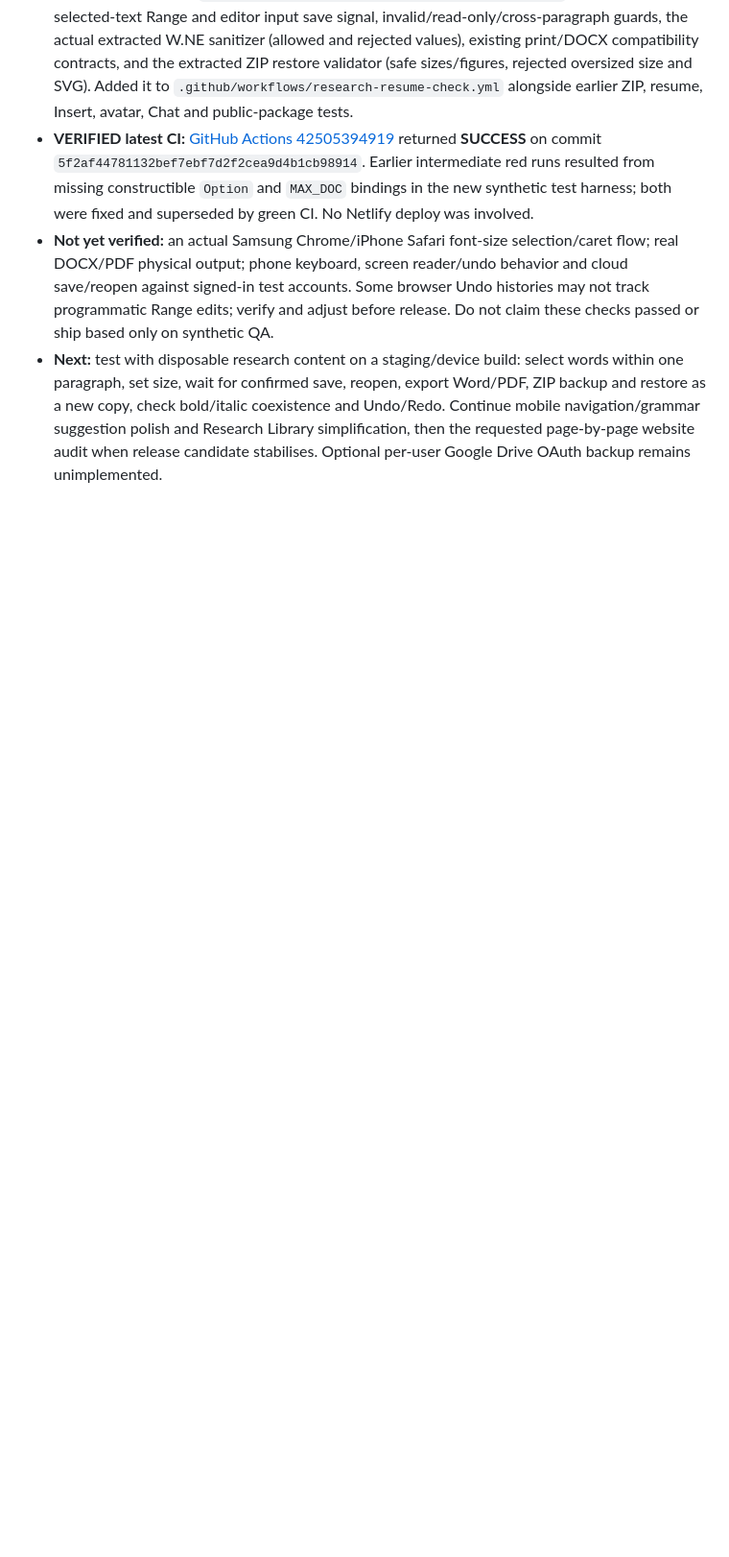
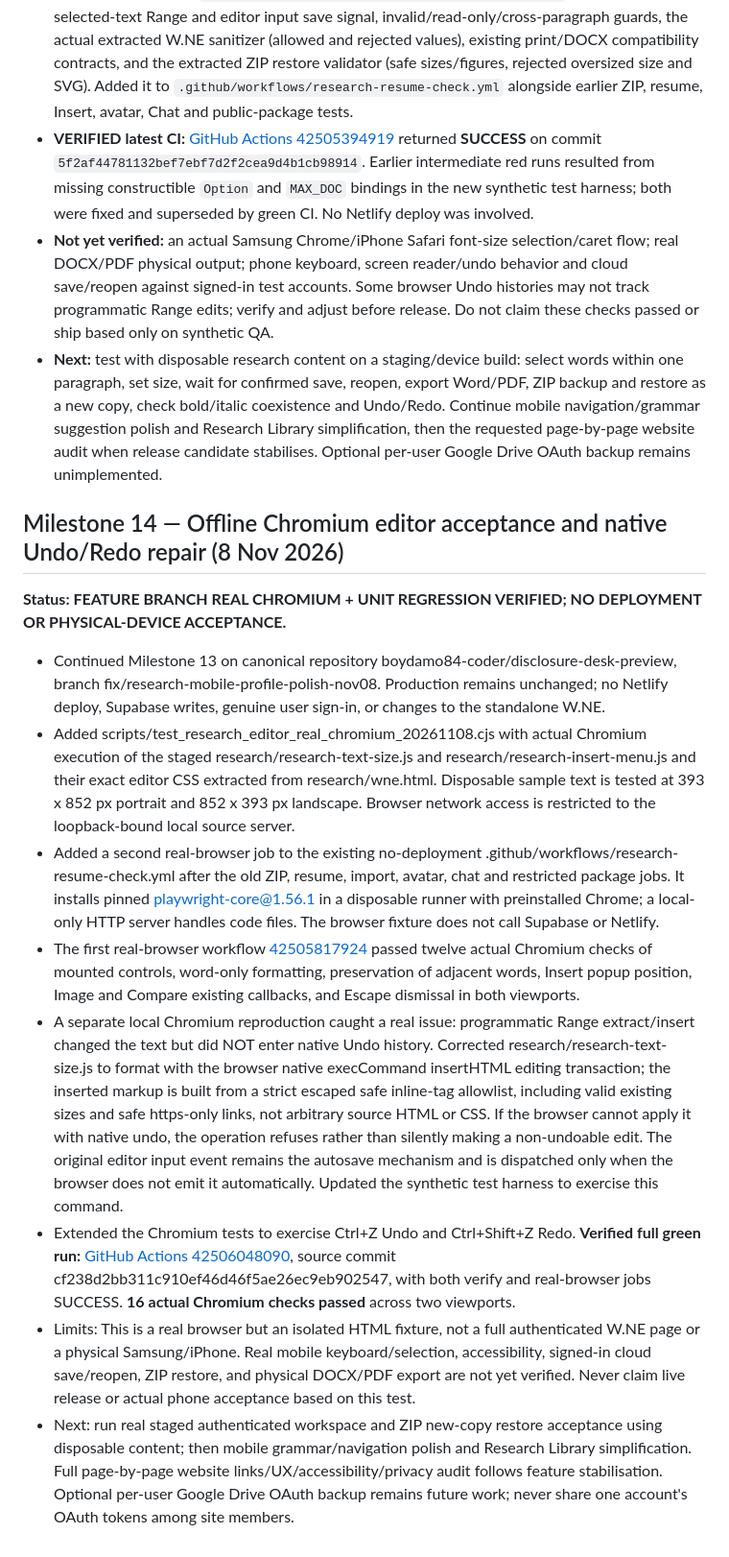
Before and after one commit to boydamo84-coder/disclosure-desk-preview, a Markdown page: MASTER_HANDOVER.md, the part around the change. Shown at 96% size. Drawn GitHub-style; blank space fills up the shorter version.

Commit message:
docs(research): record Milestone 14 real Chromium and native Undo fixes [skip netlify]

```diff
--- a/MASTER_HANDOVER.md
+++ b/MASTER_HANDOVER.md
@@ -191,3 +191,17 @@ _Last updated: 8 November 2026 (Europe/London)_
 - **VERIFIED latest CI:** [GitHub Actions 42505394919](https://github.com/boydamo84-coder/disclosure-desk-preview/actions/runs/42505394919) returned **SUCCESS** on commit `5f2af44781132bef7ebf7d2f2cea9d4b1cb98914`. Earlier intermediate red runs resulted from missing constructible `Option` and `MAX_DOC` bindings in the new synthetic test harness; both were fixed and superseded by green CI. No Netlify deploy was involved.
 - **Not yet verified:** an actual Samsung Chrome/iPhone Safari font-size selection/caret flow; real DOCX/PDF physical output; phone keyboard, screen reader/undo behavior and cloud save/reopen against signed-in test accounts. Some browser Undo histories may not track programmatic Range edits; verify and adjust before release. Do not claim these checks passed or ship based only on synthetic QA.
 - **Next:** test with disposable research content on a staging/device build: select words within one paragraph, set size, wait for confirmed save, reopen, export Word/PDF, ZIP backup and restore as a new copy, check bold/italic coexistence and Undo/Redo. Continue mobile navigation/grammar suggestion polish and Research Library simplification, then the requested page-by-page website audit when release candidate stabilises. Optional per-user Google Drive OAuth backup remains unimplemented.
+
+
+## Milestone 14 — Offline Chromium editor acceptance and native Undo/Redo repair (8 Nov 2026)
+
+**Status: FEATURE BRANCH REAL CHROMIUM + UNIT REGRESSION VERIFIED; NO DEPLOYMENT OR PHYSICAL-DEVICE ACCEPTANCE.**
+
+- Continued Milestone 13 on canonical repository boydamo84-coder/disclosure-desk-preview, branch fix/research-mobile-profile-polish-nov08. Production remains unchanged; no Netlify deploy, Supabase writes, genuine user sign-in, or changes to the standalone W.NE.
+- Added scripts/test_research_editor_real_chromium_20261108.cjs with actual Chromium execution of the staged research/research-text-size.js and research/research-insert-menu.js and their exact editor CSS extracted from research/wne.html. Disposable sample text is tested at 393 x 852 px portrait and 852 x 393 px landscape. Browser network access is restricted to the loopback-bound local source server.
+- Added a second real-browser job to the existing no-deployment .github/workflows/research-resume-check.yml after the old ZIP, resume, import, avatar, chat and restricted package jobs. It installs pinned playwright-core@1.56.1 in a disposable runner with preinstalled Chrome; a local-only HTTP server handles code files. The browser fixture does not call Supabase or Netlify.
+- The first real-browser workflow [42505817924](https://github.com/boydamo84-coder/disclosure-desk-preview/actions/runs/42505817924) passed twelve actual Chromium checks of mounted controls, word-only formatting, preservation of adjacent words, Insert popup position, Image and Compare existing callbacks, and Escape dismissal in both viewports.
+- A separate local Chromium reproduction caught a real issue: programmatic Range extract/insert changed the text but did NOT enter native Undo history. Corrected research/research-text-size.js to format with the browser native execCommand insertHTML editing transaction; the inserted markup is built from a strict escaped safe inline-tag allowlist, including valid existing sizes and safe https-only links, not arbitrary source HTML or CSS. If the browser cannot apply it with native undo, the operation refuses rather than silently making a non-undoable edit. The original editor input event remains the autosave mechanism and is dispatched only when the browser does not emit it automatically. Updated the synthetic test harness to exercise this command.
+- Extended the Chromium tests to exercise Ctrl+Z Undo and Ctrl+Shift+Z Redo. **Verified full green run:** [GitHub Actions 42506048090](https://github.com/boydamo84-coder/disclosure-desk-preview/actions/runs/42506048090), source commit cf238d2bb311c910ef46d46f5ae26ec9eb902547, with both verify and real-browser jobs SUCCESS. **16 actual Chromium checks passed** across two viewports.
+- Limits: This is a real browser but an isolated HTML fixture, not a full authenticated W.NE page or a physical Samsung/iPhone. Real mobile keyboard/selection, accessibility, signed-in cloud save/reopen, ZIP restore, and physical DOCX/PDF export are not yet verified. Never claim live release or actual phone acceptance based on this test.
+- Next: run real staged authenticated workspace and ZIP new-copy restore acceptance using disposable content; then mobile grammar/navigation polish and Research Library simplification. Full page-by-page website links/UX/accessibility/privacy audit follows feature stabilisation. Optional per-user Google Drive OAuth backup remains future work; never share one account's OAuth tokens among site members.
```
